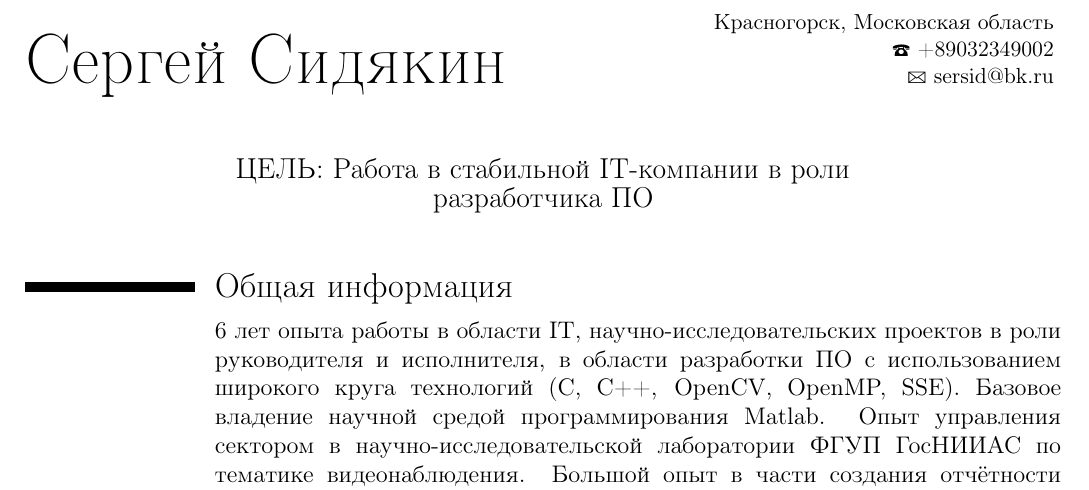
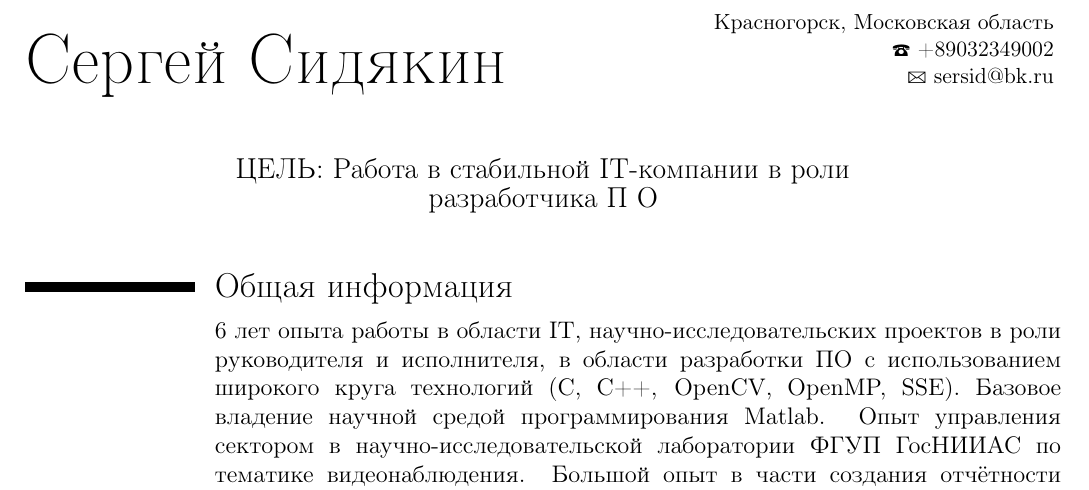
Before and after one commit to ferzik85/Resume, a LaTeX CV (sersid_cv.tex): part of page 1 of 2, cut so that both start at the same text. Compiled offline with pdfLaTeX.

Commit message:
test commit

```diff
--- a/sersid_cv.tex
+++ b/sersid_cv.tex
@@ -18,7 +18,7 @@
 \address{}{Красногорск, Московская область}
 \phone{+89032349002}
 \email{sersid@bk.ru}
-\quote{ЦЕЛЬ: Работа в стабильной IT-компании в роли разработчика ПО}
+\quote{ЦЕЛЬ: Работа в стабильной IT-компании в роли разработчика П О}
 
 %\extrainfo{website: poopkin.info}
 \renewcommand\refname{Основные Публикации}
```
Also changed, not shown: 1 other file.
